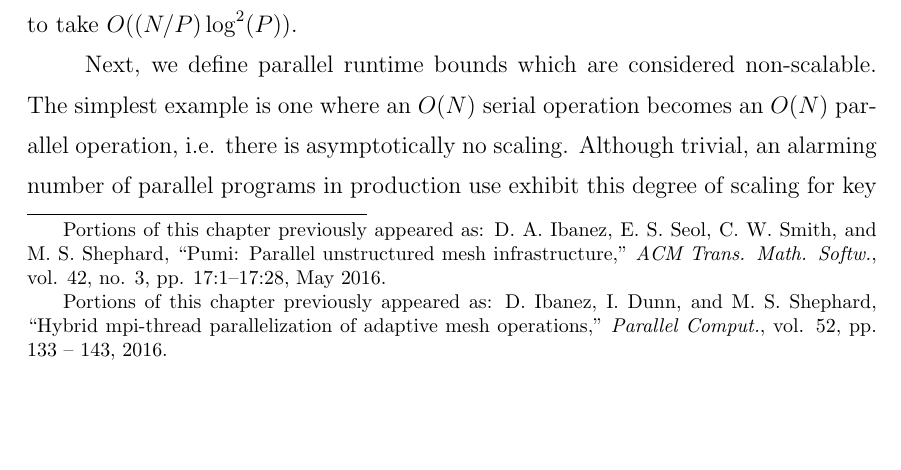
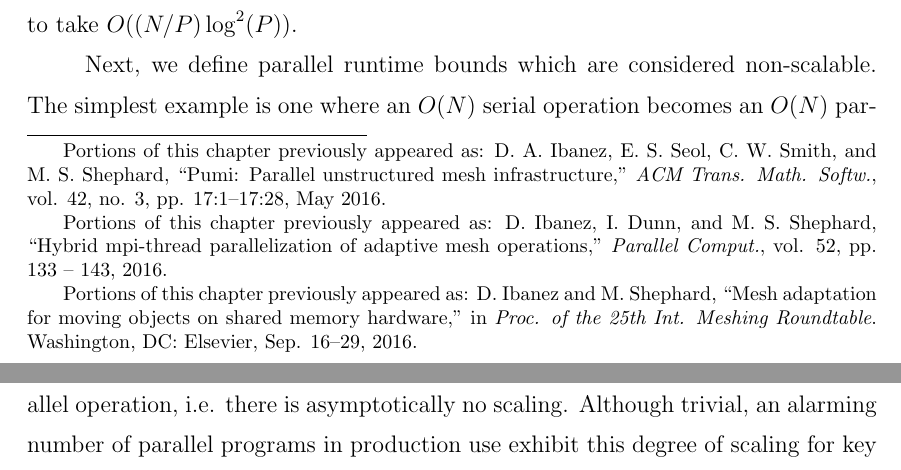
Before and after one commit to ibaned/ibaned-thesis, a LaTeX thesis (ibanez_thesis.tex, which reads chap4.tex): part of page 99 of 152 before the commit and two parts of pages 99 and 100 of 152 after it, the two joined at a grey line, cut so that both start at the same text, the shorter picture padded with empty space. Compiled offline with pdfLaTeX.

Commit message:
IMR attribution

```diff
--- a/chap4.tex
+++ b/chap4.tex
@@ -19,6 +19,13 @@ D. Ibanez, I. Dunn, and M. S. Shephard,
 ``Hybrid mpi-thread parallelization of adaptive mesh operations,"
 \textit{Parallel Comput.},
 vol. 52, pp. 133 – 143, 2016.
+}
+\blfootnote{
+Portions of this chapter previously appeared as:
+D. Ibanez and M. Shephard,
+``Mesh adaptation for moving objects on shared memory hardware,"
+in \textit{Proc. of the 25th Int. Meshing Roundtable}.
+Washington, DC: Elsevier, Sep. 16–29, 2016.
 }
 
 \section{Defining Scalability}
```
Also changed, not shown: chap4.tex (2 more changed lines).
